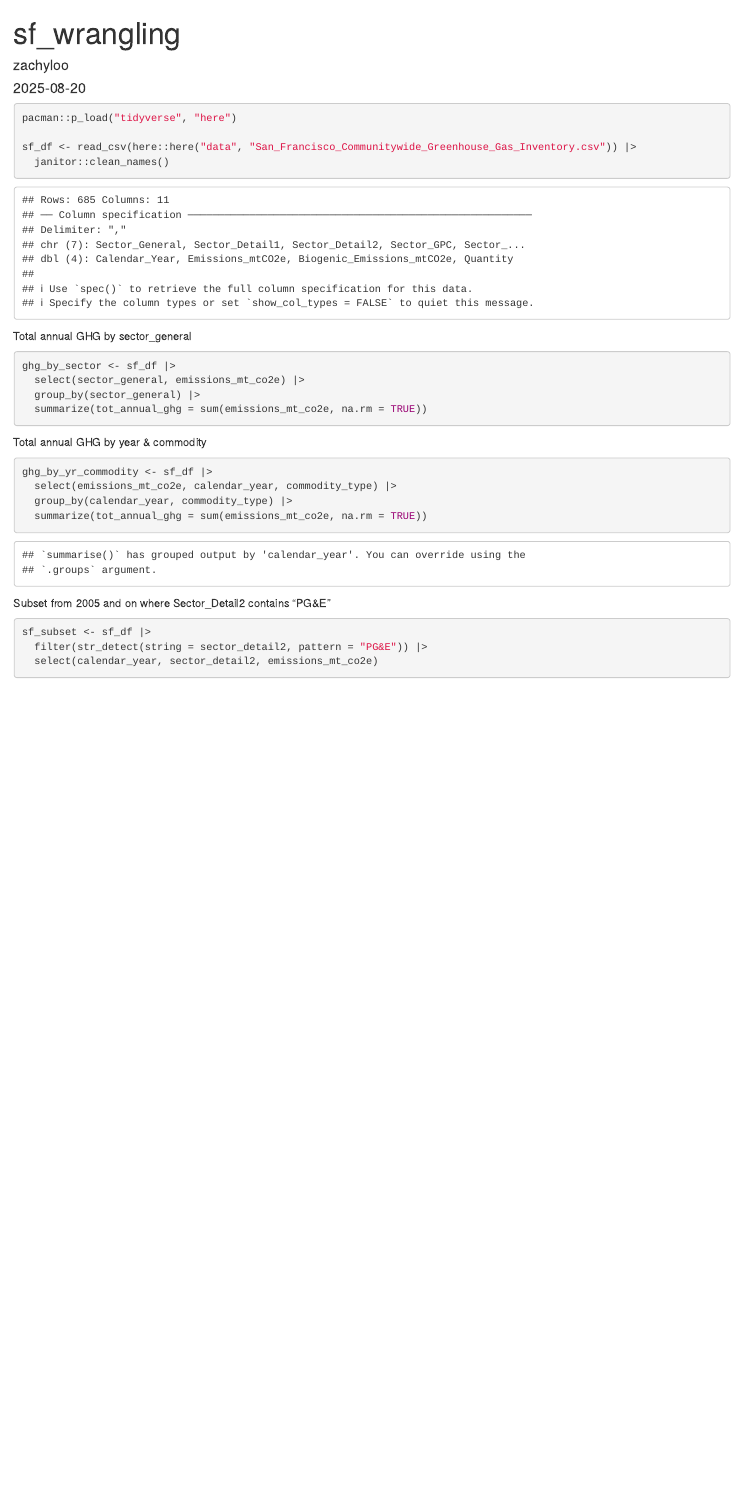
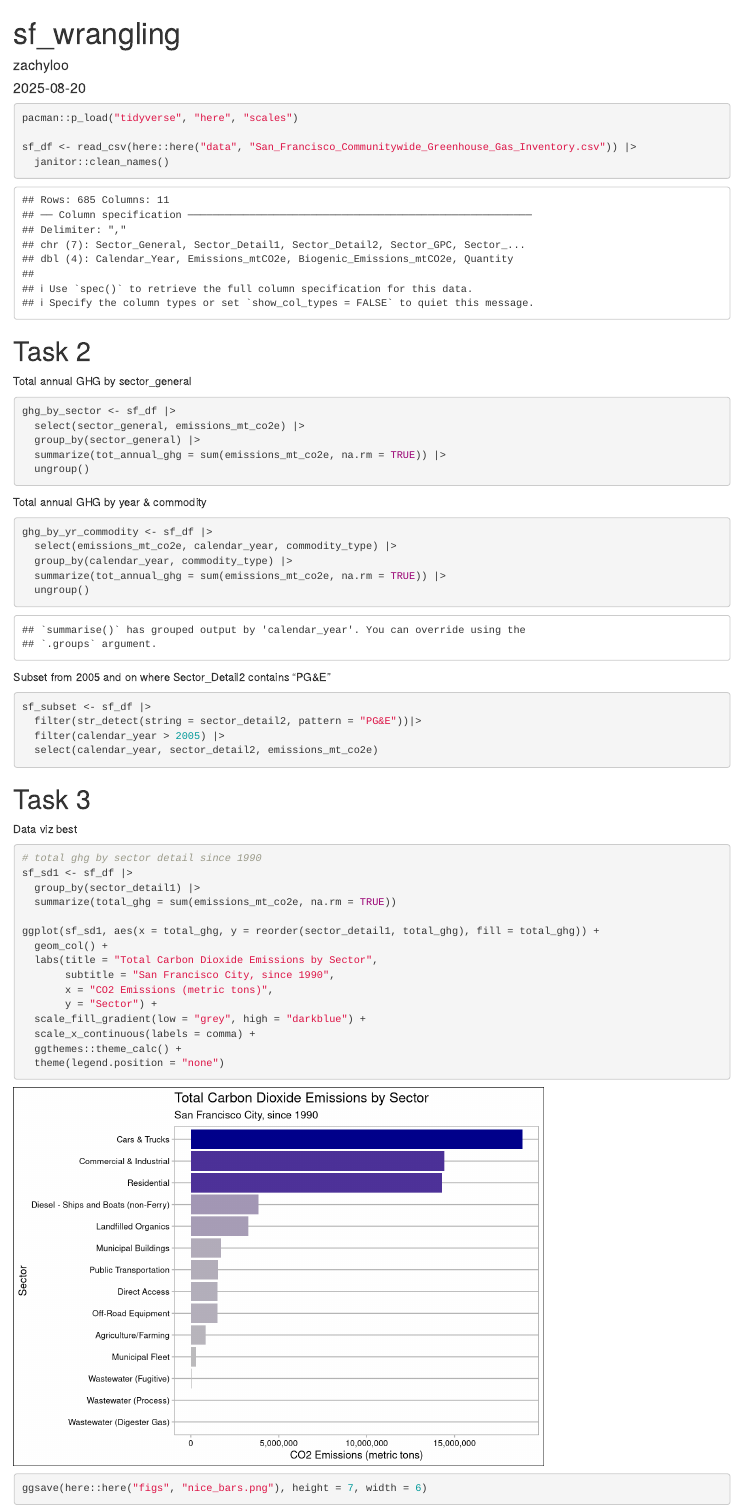
Before and after one commit to zachyyy700/eds-221-day8-activity, an R Markdown document (docs/sanfran_ghg.Rmd): the page in a window 1100 px wide, from its top. Rendered offline with R 4.5, knitr and Pandoc, with nearby package versions; column names are cleaned by a stand-in for the janitor package.

Commit message:
day 8 activities done

````diff
--- a/docs/sanfran_ghg.Rmd
+++ b/docs/sanfran_ghg.Rmd
@@ -10,18 +10,20 @@ knitr::opts_chunk$set(echo = TRUE)
 ```
 
 ```{r}
-pacman::p_load("tidyverse", "here")
+pacman::p_load("tidyverse", "here", "scales")
 
 sf_df <- read_csv(here::here("data", "San_Francisco_Communitywide_Greenhouse_Gas_Inventory.csv")) |>
   janitor::clean_names()
 ```
 
+# Task 2
 Total annual GHG by sector_general
 ```{r}
 ghg_by_sector <- sf_df |>
   select(sector_general, emissions_mt_co2e) |>
   group_by(sector_general) |>
-  summarize(tot_annual_ghg = sum(emissions_mt_co2e, na.rm = TRUE))
+  summarize(tot_annual_ghg = sum(emissions_mt_co2e, na.rm = TRUE)) |>
+  ungroup()
 ```
 
 Total annual GHG by year & commodity
@@ -29,12 +31,39 @@ Total annual GHG by year & commodity
 ghg_by_yr_commodity <- sf_df |>
   select(emissions_mt_co2e, calendar_year, commodity_type) |>
   group_by(calendar_year, commodity_type) |>
-  summarize(tot_annual_ghg = sum(emissions_mt_co2e, na.rm = TRUE))
+  summarize(tot_annual_ghg = sum(emissions_mt_co2e, na.rm = TRUE)) |>
+  ungroup()
 ```
 
 Subset from 2005 and on where Sector_Detail2 contains "PG&E"
 ```{r}
 sf_subset <- sf_df |>
-  filter(str_detect(string = sector_detail2, pattern = "PG&E")) |>
+  filter(str_detect(string = sector_detail2, pattern = "PG&E"))|>
+  filter(calendar_year > 2005) |>
   select(calendar_year, sector_detail2, emissions_mt_co2e)
+
 ```
+
+# Task 3
+Data viz best
+```{r}
+# total ghg by sector detail since 1990
+sf_sd1 <- sf_df |>
+  group_by(sector_detail1) |>
+  summarize(total_ghg = sum(emissions_mt_co2e, na.rm = TRUE))
+
+ggplot(sf_sd1, aes(x = total_ghg, y = reorder(sector_detail1, total_ghg), fill = total_ghg)) +
+  geom_col() +
+  labs(title = "Total Carbon Dioxide Emissions by Sector",
+       subtitle = "San Francisco City, since 1990",
+       x = "CO2 Emissions (metric tons)",
+       y = "Sector") +
+  scale_fill_gradient(low = "grey", high = "darkblue") +
+  scale_x_continuous(labels = comma) +
+  ggthemes::theme_calc() +
+  theme(legend.position = "none")
+```
+
+```{r}
+ggsave(here::here("figs", "nice_bars.png"), height = 7, width = 6)
+```
````
Also changed, not shown: docs/awesome_space.Rmd (+10 -6 lines), docs/second_disaster.R (added), figs/nice_bars.png (added), figs/ugly_pie.png (added), 1 other file.
